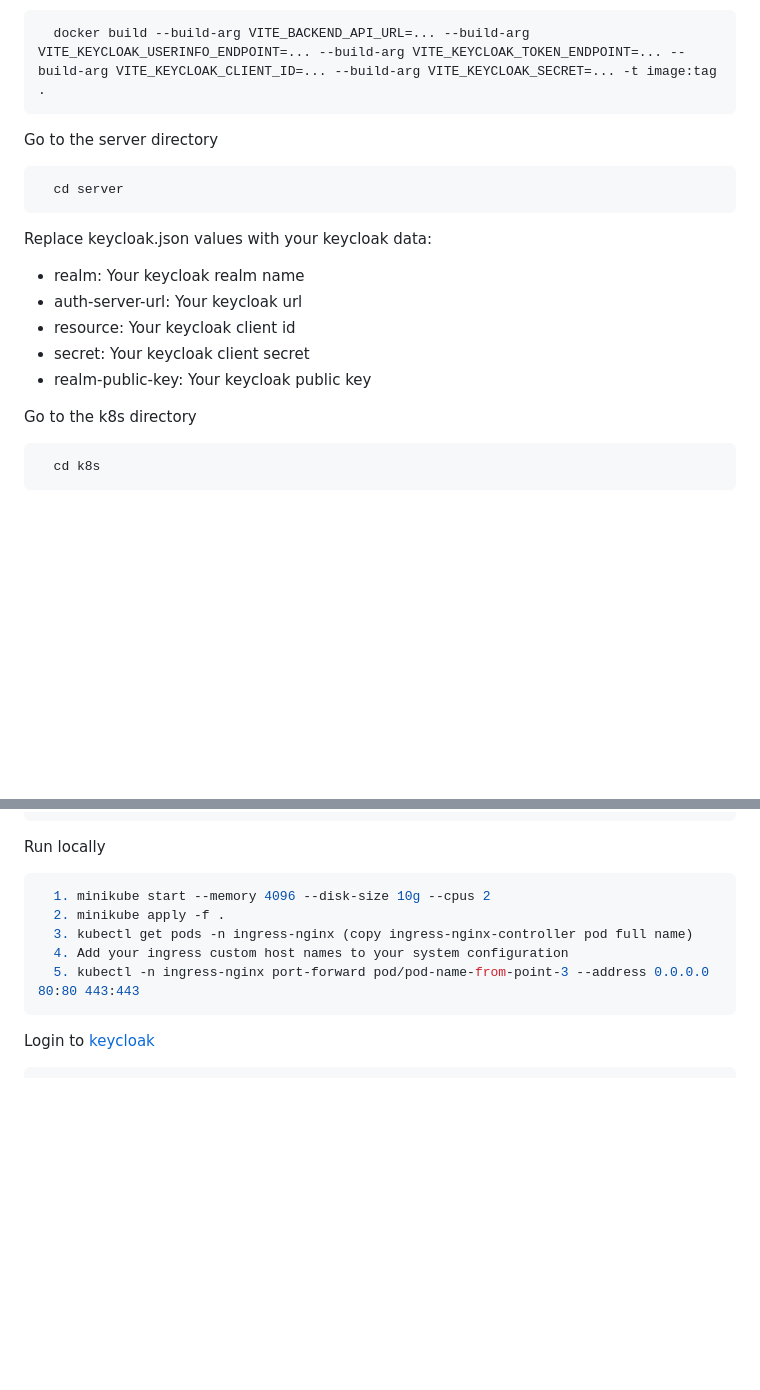
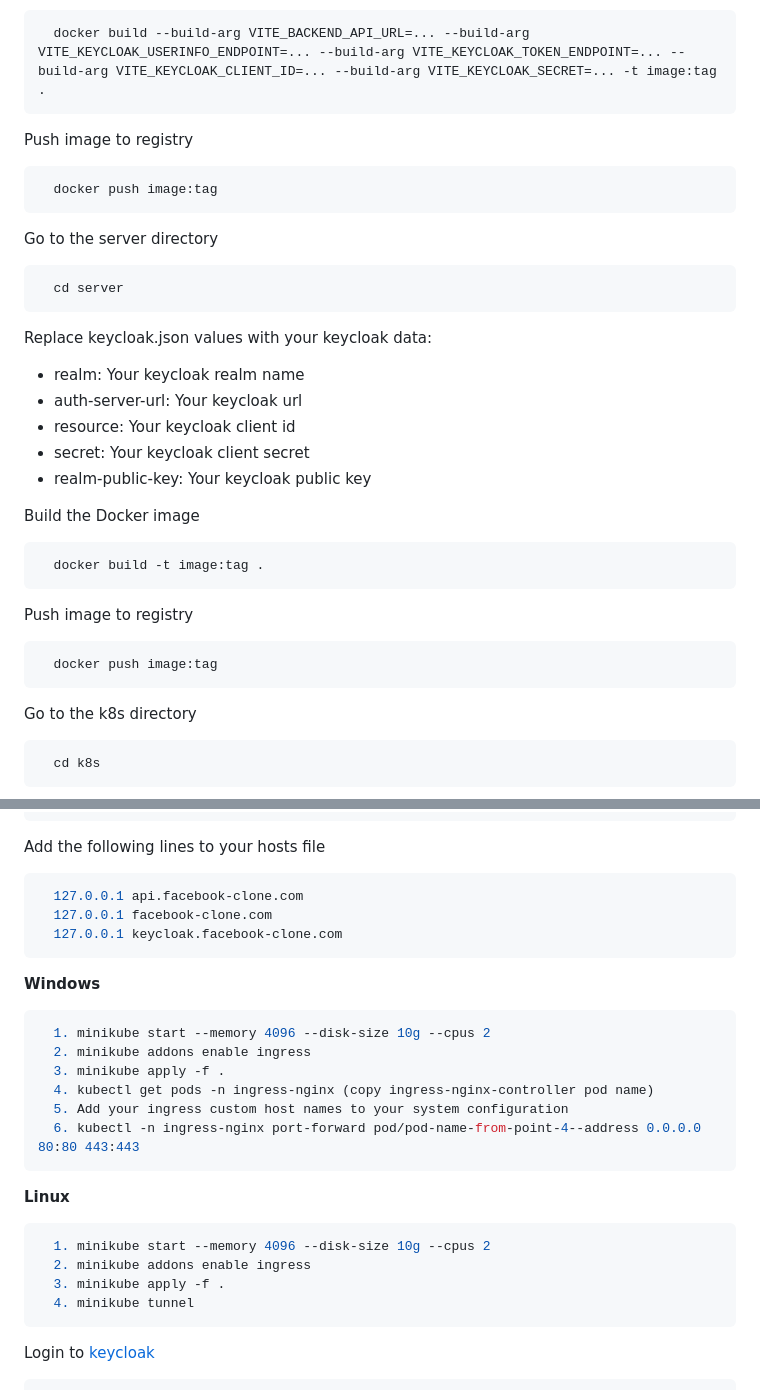
Before and after one commit to lucasfsn/facebook-clone-k8s, a Markdown page: README.md, 2 parts joined by grey strips. Drawn GitHub-style; blank space fills up the shorter version.

````diff
--- a/README.md
+++ b/README.md
@@ -77,6 +77,12 @@ Build the Docker image with environment variables
   docker build --build-arg VITE_BACKEND_API_URL=... --build-arg VITE_KEYCLOAK_USERINFO_ENDPOINT=... --build-arg VITE_KEYCLOAK_TOKEN_ENDPOINT=... --build-arg VITE_KEYCLOAK_CLIENT_ID=... --build-arg VITE_KEYCLOAK_SECRET=... -t image:tag  .
 ```
 
+Push image to registry
+
+```bash
+  docker push image:tag
+```
+
 Go to the server directory
 
 ```bash
@@ -90,6 +96,18 @@ Replace keycloak.json values with your keycloak data:
 - resource: Your keycloak client id
 - secret: Your keycloak client secret
 - realm-public-key: Your keycloak public key
+
+Build the Docker image
+
+```bash
+  docker build -t image:tag .
+```
+
+Push image to registry
+
+```bash
+  docker push image:tag
+```
 
 Go to the k8s directory
 
@@ -114,14 +132,32 @@ Create backend-secrets.yml
     CLOUDINARY_API_SECRET: your_cloudinary_api_secret
 ```
 
-Run locally
+Add the following lines to your hosts file
+
+```bash
+  127.0.0.1 api.facebook-clone.com
+  127.0.0.1 facebook-clone.com
+  127.0.0.1 keycloak.facebook-clone.com
+```
+
+**Windows**
 
 ```bash
   1. minikube start --memory 4096 --disk-size 10g --cpus 2
-  2. minikube apply -f .
-  3. kubectl get pods -n ingress-nginx (copy ingress-nginx-controller pod full name)
-  4. Add your ingress custom host names to your system configuration
-  5. kubectl -n ingress-nginx port-forward pod/pod-name-from-point-3 --address 0.0.0.0 80:80 443:443
+  2. minikube addons enable ingress
+  3. minikube apply -f .
+  4. kubectl get pods -n ingress-nginx (copy ingress-nginx-controller pod name)
+  5. Add your ingress custom host names to your system configuration
+  6. kubectl -n ingress-nginx port-forward pod/pod-name-from-point-4--address 0.0.0.0 80:80 443:443
+```
+
+**Linux**
+
+```bash
+  1. minikube start --memory 4096 --disk-size 10g --cpus 2
+  2. minikube addons enable ingress
+  3. minikube apply -f .
+  4. minikube tunnel
 ```
 
 Login to [keycloak](http://keycloak.facebook-clone.com)
````
